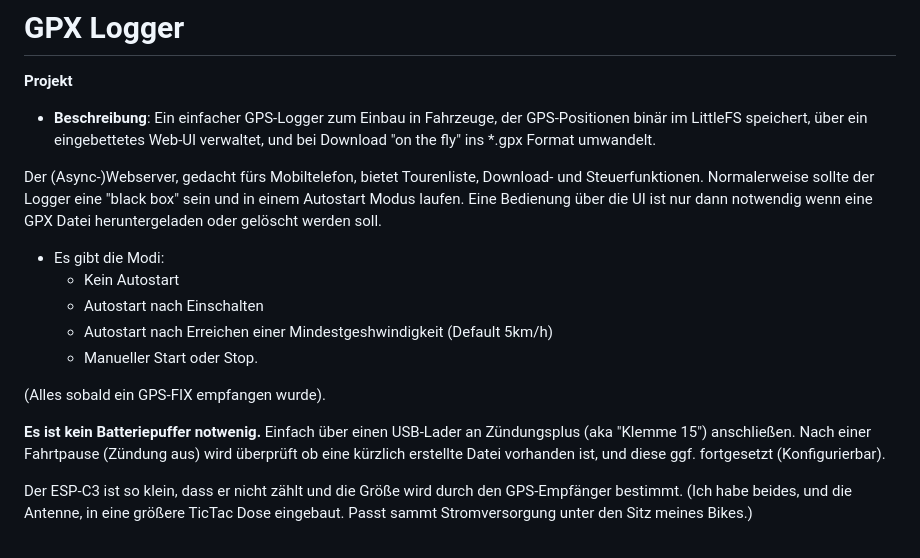
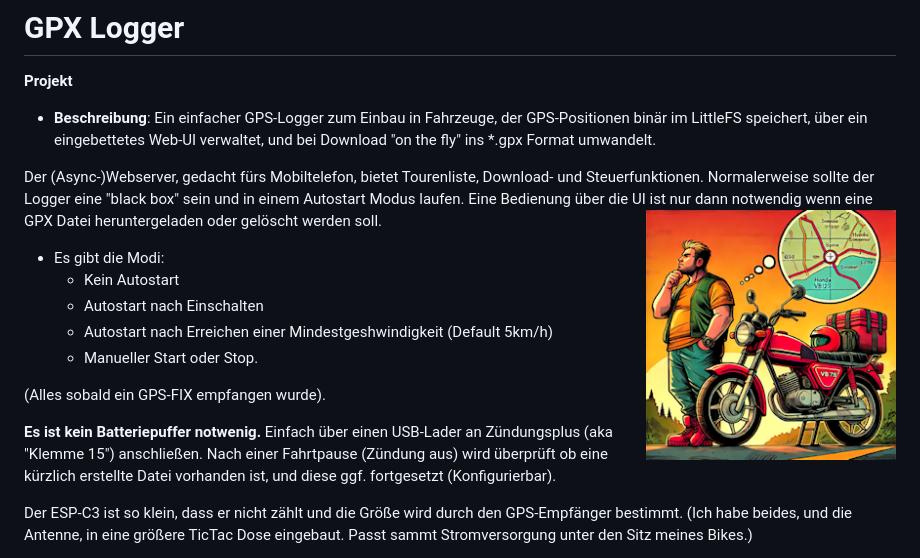
Before and after one commit to FrankBoesing/GPS-Logger, a Markdown page: README.md, the part around the change. Drawn GitHub-style; pictures changed too: doc/ESP32_GPS-Logger.png (added).

Commit message:
Titelbild hinzugefügt

```diff
--- a/README.md
+++ b/README.md
@@ -4,7 +4,7 @@
 - **Beschreibung**: Ein einfacher GPS-Logger zum Einbau in Fahrzeuge, der GPS‑Positionen binär im LittleFS speichert, über ein eingebettetes Web‑UI verwaltet, und bei Download "on the fly" ins *.gpx Format umwandelt.
 
 Der (Async-)Webserver, gedacht fürs Mobiltelefon, bietet Tourenliste, Download- und Steuerfunktionen.
-Normalerweise sollte der Logger eine "black box" sein und in einem Autostart Modus laufen. Eine Bedienung über die UI ist nur dann notwendig wenn eine GPX Datei heruntergeladen oder gelöscht werden soll.
+Normalerweise sollte der Logger eine "black box" sein und in einem Autostart Modus laufen. Eine Bedienung über die UI ist nur dann notwendig wenn eine GPX Datei heruntergeladen oder gelöscht werden soll.<img src="./doc/ESP32_GPS-Logger.png" align="right" width="250" />
 
 * Es gibt die Modi:
    * Kein Autostart
```
